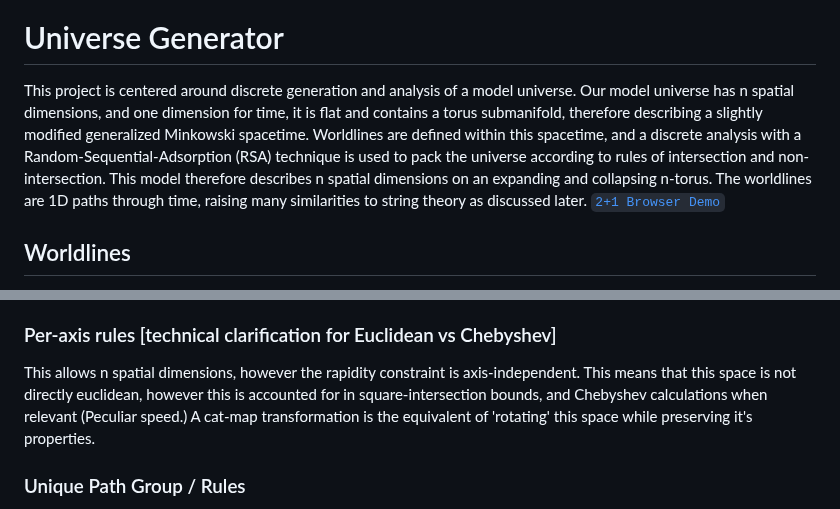
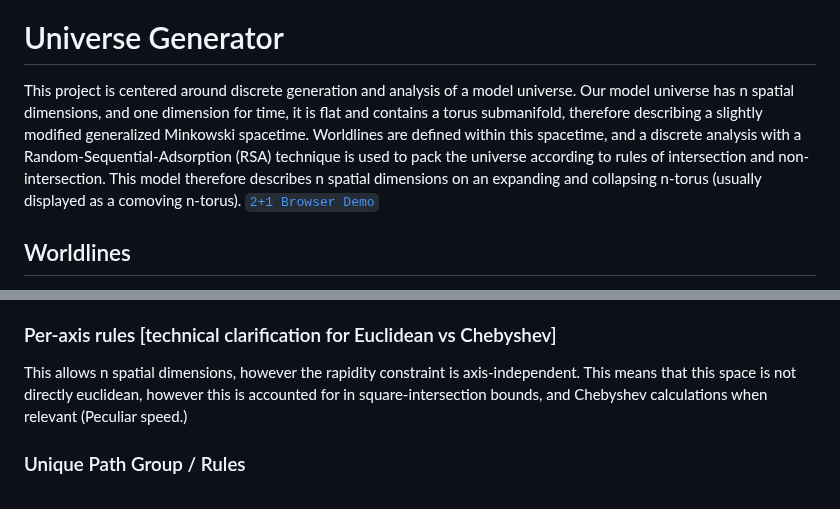
Before and after one commit to universe-analysis/universe-generator, a Markdown page: README.md, 2 parts joined by grey strips. Drawn GitHub-style.

Commit message:
Small readme update

```diff
--- a/README.md
+++ b/README.md
@@ -3,7 +3,7 @@
 </p>
 
 # Universe Generator
-This project is centered around discrete generation and analysis of a model universe. Our model universe has n spatial dimensions, and one dimension for time, it is flat and contains a torus submanifold, therefore describing a slightly modified generalized Minkowski spacetime. Worldlines are defined within this spacetime, and a discrete analysis with a Random-Sequential-Adsorption (RSA) technique is used to pack the universe according to rules of intersection and non-intersection. This model therefore describes n spatial dimensions on an expanding and collapsing n-torus. The worldlines are 1D paths through time, raising many similarities to string theory as discussed later.
+This project is centered around discrete generation and analysis of a model universe. Our model universe has n spatial dimensions, and one dimension for time, it is flat and contains a torus submanifold, therefore describing a slightly modified generalized Minkowski spacetime. Worldlines are defined within this spacetime, and a discrete analysis with a Random-Sequential-Adsorption (RSA) technique is used to pack the universe according to rules of intersection and non-intersection. This model therefore describes n spatial dimensions on an expanding and collapsing n-torus (usually displayed as a comoving n-torus).
 [`2+1 Browser Demo`](https://universe-analysis.github.io/universe-generator/viewers/twoplusone_2torus_wrapped.html)
 ## Worldlines
 A worldline in this model is represented per-axis, using parametric form, as expansion of sine terms. The generic `a * sin(b * T+f) - a * sin(f)` where f is allowed to be between 0 and π if b (the frequency) is even - if b is odd then f must be 0 (or π, but a is already allowed to be inverted which accomplishes the same thing.) The critical constraints on these worldlines are as follows:
@@ -24,7 +24,7 @@ The rest of a path's axis frequency terms must obey a shared rapidity budget. Th
 As mentioned earlier, due to the closure requirement, odd frequencies can only be inverted, which is already satisfied due to amplitude being absolute value and thus being able to be negative. That means only even frequencies need an explicit phase component, and to ensure closure, a constant term needs to be subtracted. This allows a full range of possible paths, and phase is critical to many behaviors.
 
 ### Per-axis rules [technical clarification for Euclidean vs Chebyshev]
-This allows n spatial dimensions, however the rapidity constraint is axis-independent. This means that this space is not directly euclidean, however this is accounted for in square-intersection bounds, and Chebyshev calculations when relevant (Peculiar speed.) A cat-map transformation is the equivalent of 'rotating' this space while preserving it's properties.
+This allows n spatial dimensions, however the rapidity constraint is axis-independent. This means that this space is not directly euclidean, however this is accounted for in square-intersection bounds, and Chebyshev calculations when relevant (Peculiar speed.)
 
 ### Unique Path Group / Rules
 In this model, a single path does not need to represent only one particle. By defining rules of intersection and non-intersection, we define a unique group to be a group of paths which intersect each other at least once from  `t ∈ (0, π)`, while not intersecting any other path in a different unique group. This allows for a single unique group to consist of many paths. These intersection rules are the building blocks of the generation methods used in this project.
```
